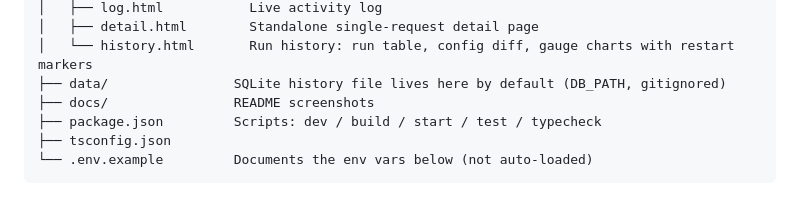
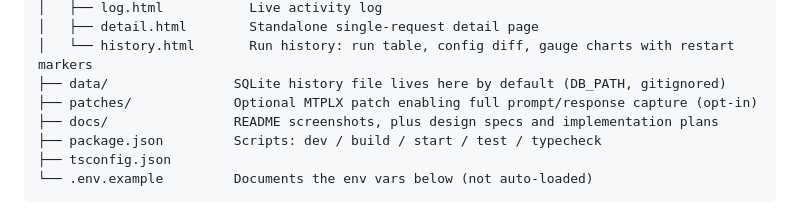
Before and after one commit to devty/mtplx-dashboard, a Markdown page: README.md, the part around one of its changes. GitHub-like rendering.

```diff
--- a/README.md
+++ b/README.md
@@ -156,7 +163,8 @@ mtplx-dashboard/
 │   ├── detail.html        Standalone single-request detail page
 │   └── history.html       Run history: run table, config diff, gauge charts with restart markers
 ├── data/                SQLite history file lives here by default (DB_PATH, gitignored)
-├── docs/                README screenshots
+├── patches/             Optional MTPLX patch enabling full prompt/response capture (opt-in)
+├── docs/                README screenshots, plus design specs and implementation plans
 ├── package.json         Scripts: dev / build / start / test / typecheck
 ├── tsconfig.json
 └── .env.example         Documents the env vars below (not auto-loaded)
```
Also changed, not shown: other parts of README.md (+21 -2 lines).
